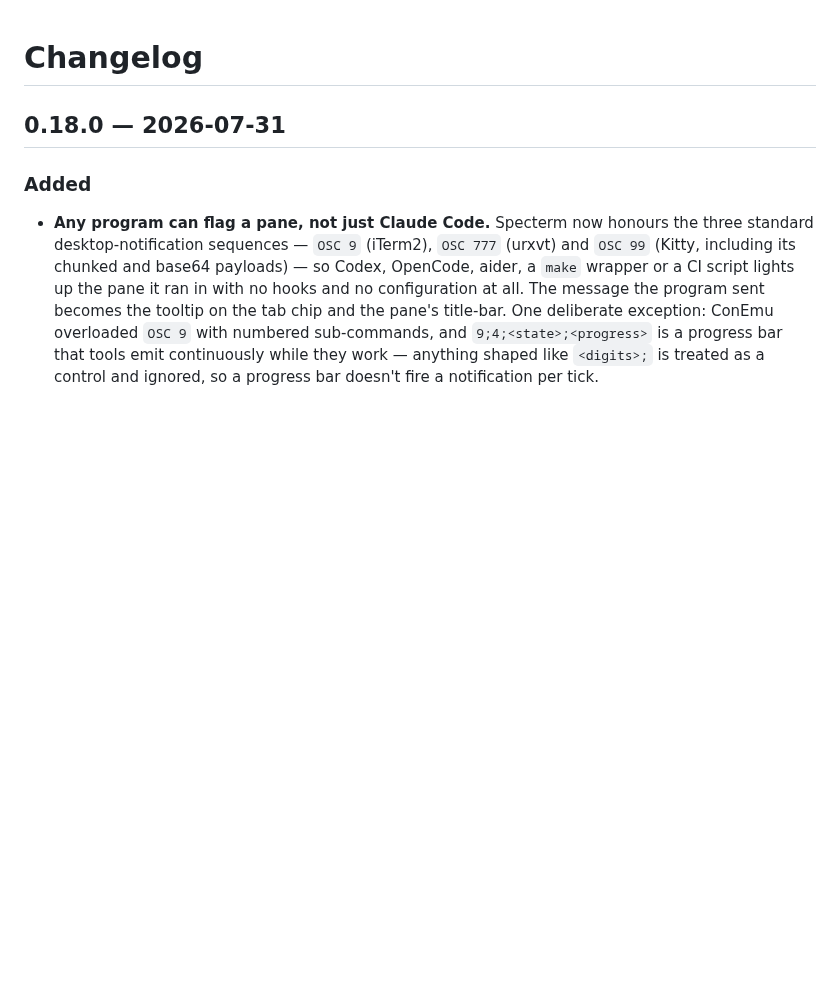
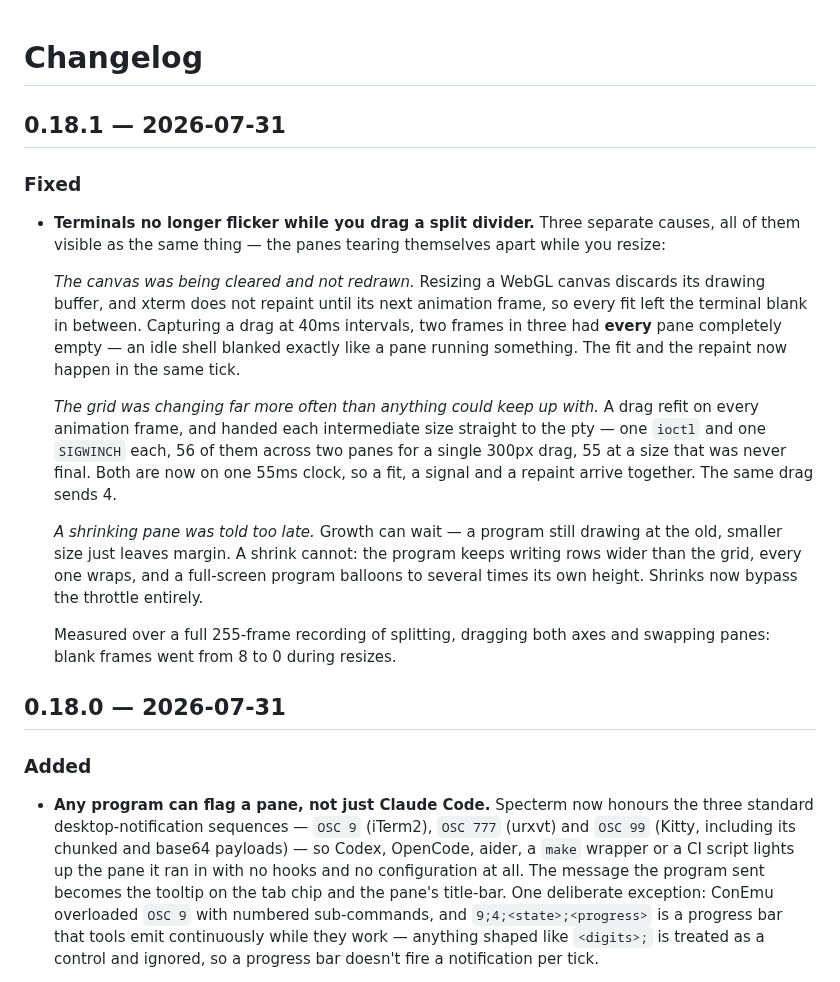
Before and after one commit to froquede/specterm, a Markdown page: CHANGELOG.md, the part around the change. GitHub-like rendering; blank space fills up the shorter version.

```diff
--- a/CHANGELOG.md
+++ b/CHANGELOG.md
@@ -1,4 +1,34 @@
 # Changelog
+
+## 0.18.1 — 2026-07-31
+
+### Fixed
+- **Terminals no longer flicker while you drag a split divider.** Three separate
+  causes, all of them visible as the same thing — the panes tearing themselves
+  apart while you resize:
+
+  *The canvas was being cleared and not redrawn.* Resizing a WebGL canvas
+  discards its drawing buffer, and xterm does not repaint until its next
+  animation frame, so every fit left the terminal blank in between. Capturing a
+  drag at 40ms intervals, two frames in three had **every** pane completely
+  empty — an idle shell blanked exactly like a pane running something. The fit
+  and the repaint now happen in the same tick.
+
+  *The grid was changing far more often than anything could keep up with.* A
+  drag refit on every animation frame, and handed each intermediate size
+  straight to the pty — one `ioctl` and one `SIGWINCH` each, 56 of them across
+  two panes for a single 300px drag, 55 at a size that was never final. Both are
+  now on one 55ms clock, so a fit, a signal and a repaint arrive together. The
+  same drag sends 4.
+
+  *A shrinking pane was told too late.* Growth can wait — a program still
+  drawing at the old, smaller size just leaves margin. A shrink cannot: the
+  program keeps writing rows wider than the grid, every one wraps, and a
+  full-screen program balloons to several times its own height. Shrinks now
+  bypass the throttle entirely.
+
+  Measured over a full 255-frame recording of splitting, dragging both axes and
+  swapping panes: blank frames went from 8 to 0 during resizes.
 
 ## 0.18.0 — 2026-07-31
 
```
Also changed, not shown: README.md (+1 -1 lines), docs/waiting-panes.md (+1 -1 lines), docs/assets/stills/02-pane-waiting.png (deleted), docs/assets/stills/05-panes-waiting.png (added), 5 other files.
